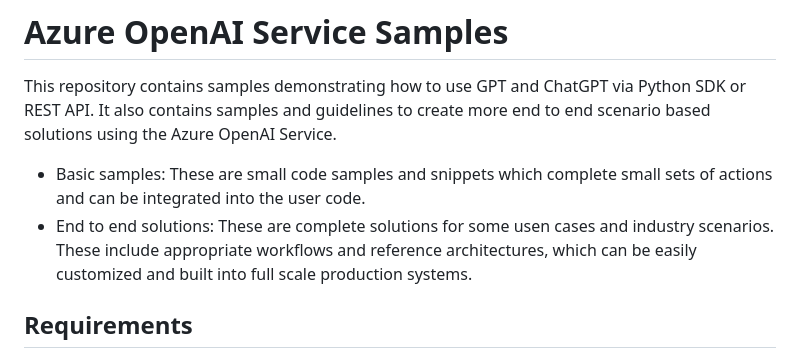
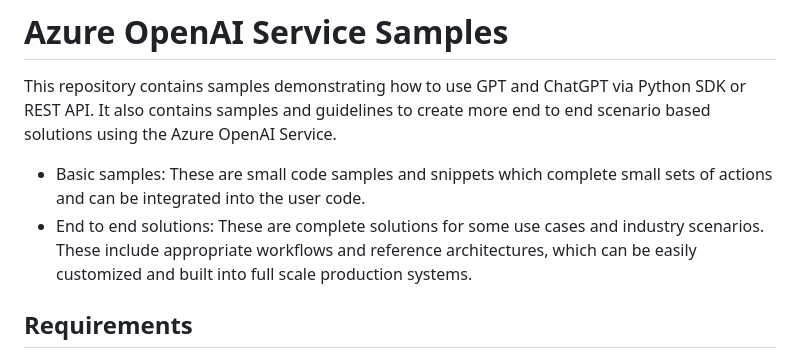
Before and after one commit to Azure-Samples/openai, a Markdown page: README.md, the part around the change. Drawn GitHub-style.

Commit message:
Fix a typo
usen cases --> use cases

```diff
--- a/README.md
+++ b/README.md
@@ -105,7 +105,7 @@ More details on the RAI guidelines for the Azure OpenAI Service can be found [he
 This repository contains samples demonstrating how to use GPT and ChatGPT via Python SDK or REST API. It also contains samples and guidelines to create more end to end scenario based solutions using the Azure OpenAI Service.
 
 * Basic samples: These are small code samples and snippets which complete small sets of actions and can be integrated into the user code.
-* End to end solutions: These are complete solutions for some usen cases and industry scenarios. These include appropriate workflows and reference architectures, which can be easily customized and built into full scale production systems.
+* End to end solutions: These are complete solutions for some use cases and industry scenarios. These include appropriate workflows and reference architectures, which can be easily customized and built into full scale production systems.
 
 ## Requirements
 Python 3.8+ <br>
```
